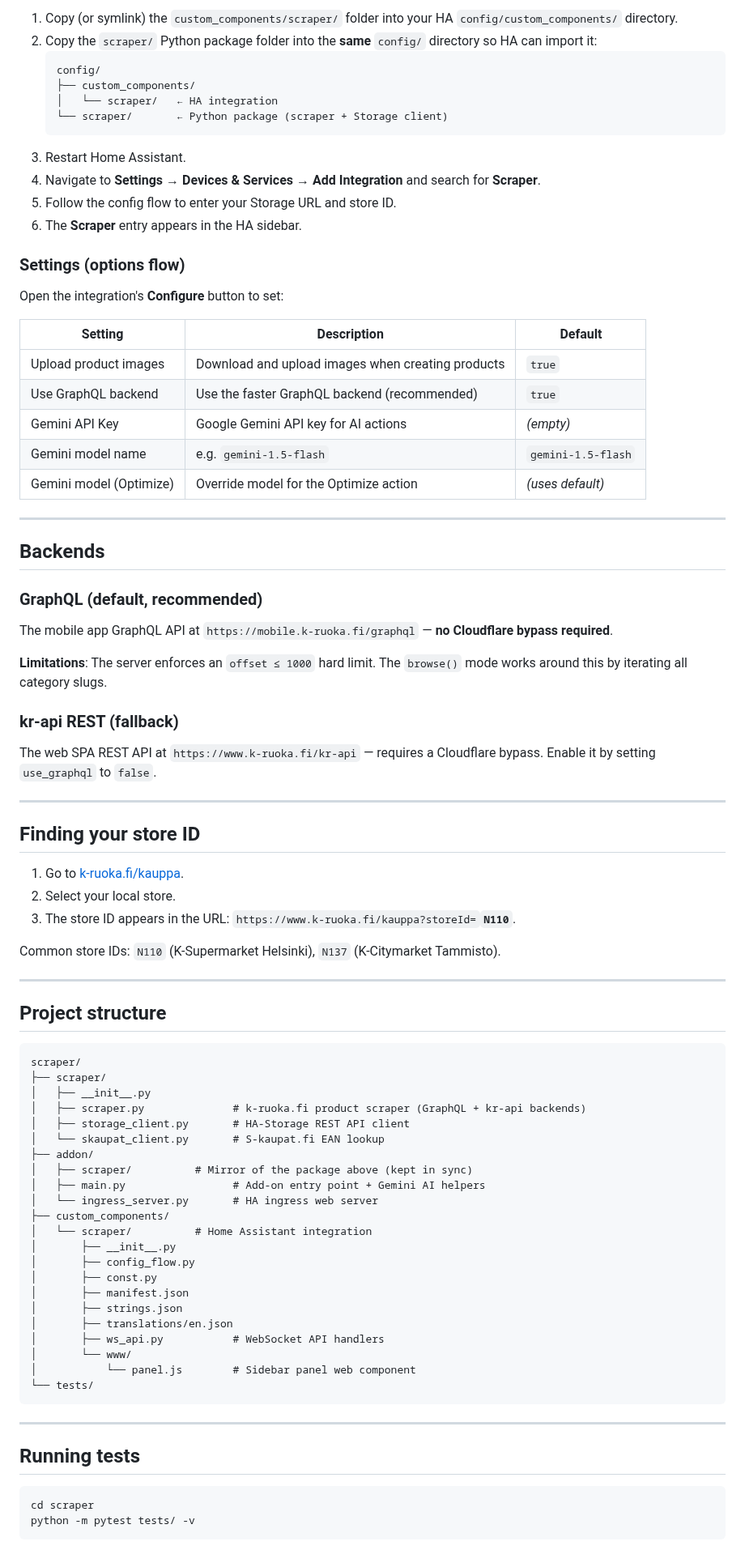
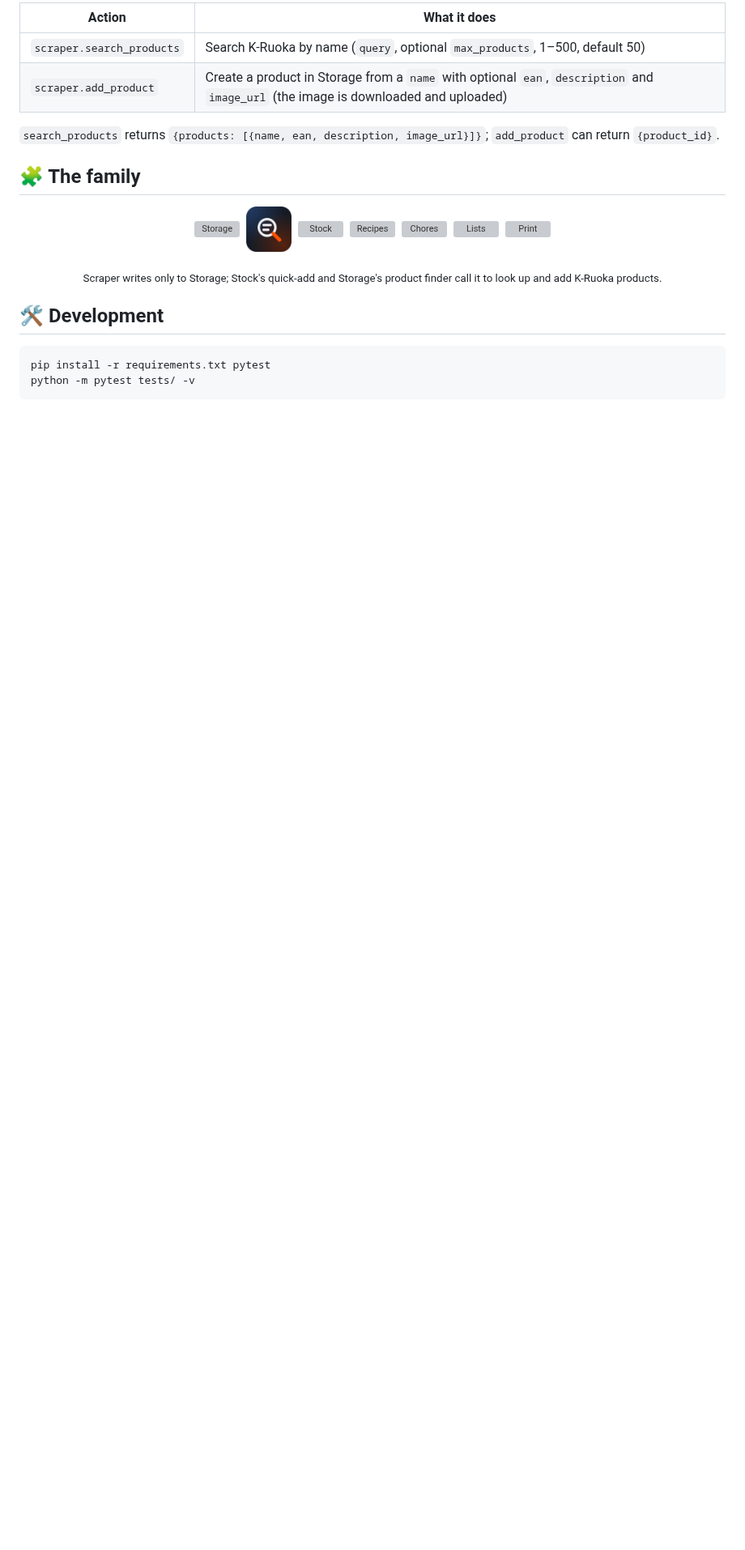
Before and after one commit to Glitchtit/HA-scraper, a Markdown page: README.md, the part around one of its changes. Shown at 81% size. Drawn GitHub-style; blank space fills up the shorter version; grey boxes are pictures that could not be loaded.

````diff
--- a/README.md
+++ b/README.md
@@ -49,88 +58,29 @@ The `custom_components/scraper/` directory contains a full Home Assistant integr
 
-1. Copy (or symlink) the `custom_components/scraper/` folder into your HA `config/custom_components/` directory.
-2. Copy the `scraper/` Python package folder into the **same** `config/` directory so HA can import it:
-   ```
-   config/
-   ├── custom_components/
-   │   └── scraper/   ← HA integration
-   └── scraper/       ← Python package (scraper + Storage client)
-   ```
-3. Restart Home Assistant.
-4. Navigate to **Settings → Devices & Services → Add Integration** and search for **Scraper**.
-5. Follow the config flow to enter your Storage URL and store ID.
-6. The **Scraper** entry appears in the HA sidebar.
+| Action | What it does |
+|--------|--------------|
+| `scraper.search_products` | Search K-Ruoka by name (`query`, optional `max_products`, 1–500, default 50) |
+| `scraper.add_product` | Create a product in Storage from a `name` with optional `ean`, `description` and `image_url` (the image is downloaded and uploaded) |
 
-### Settings (options flow)
+`search_products` returns `{products: [{name, ean, description, image_url}]}`; `add_product` can return `{product_id}`.
 
-Open the integration's **Configure** button to set:
+## 🧩 The family
 
-| Setting | Description | Default |
-|---------|-------------|---------|
-| Upload product images | Download and upload images when creating products | `true` |
-| Use GraphQL backend | Use the faster GraphQL backend (recommended) | `true` |
-| Gemini API Key | Google Gemini API key for AI actions | *(empty)* |
-| Gemini model name | e.g. `gemini-1.5-flash` | `gemini-1.5-flash` |
-| Gemini model (Optimize) | Override model for the Optimize action | *(uses default)* |
+<p align="center">
+  <a href="https://github.com/Glitchtit/HA-storage"><img src="https://raw.githubusercontent.com/Glitchtit/HA-storage/main/storage/icon.png" width="56" alt="Storage"></a>&nbsp;
+  <a href="https://github.com/Glitchtit/HA-scraper"><img src="https://raw.githubusercontent.com/Glitchtit/HA-scraper/main/addon/icon.png" width="56" alt="Scraper"></a>&nbsp;
+  <a href="https://github.com/Glitchtit/HA-stock"><img src="https://raw.githubusercontent.com/Glitchtit/HA-stock/main/stock/icon.png" width="56" alt="Stock"></a>&nbsp;
+  <a href="https://github.com/Glitchtit/HA-recipes"><img src="https://raw.githubusercontent.com/Glitchtit/HA-recipes/main/recipes/icon.png" width="56" alt="Recipes"></a>&nbsp;
+  <a href="https://github.com/Glitchtit/HA-chores"><img src="https://raw.githubusercontent.com/Glitchtit/HA-chores/main/chores/icon.png" width="56" alt="Chores"></a>&nbsp;
+  <a href="https://github.com/Glitchtit/HA-lists"><img src="https://raw.githubusercontent.com/Glitchtit/HA-lists/main/lists/icon.png" width="56" alt="Lists"></a>&nbsp;
+  <a href="https://github.com/Glitchtit/HA-print"><img src="https://raw.githubusercontent.com/Glitchtit/HA-print/main/print/icon.png" width="56" alt="Print"></a>
+</p>
 
----
+<p align="center"><sub>Scraper writes only to Storage; Stock's quick-add and Storage's product finder call it to look up and add K-Ruoka products.</sub></p>
 
-## Backends
-
-### GraphQL (default, recommended)
-
-The mobile app GraphQL API at `https://mobile.k-ruoka.fi/graphql` — **no Cloudflare bypass required**.
-
-**Limitations**: The server enforces an `offset ≤ 1000` hard limit.  The `browse()` mode works around this by iterating all category slugs.
-
-### kr-api REST (fallback)
-
-The web SPA REST API at `https://www.k-ruoka.fi/kr-api` — requires a Cloudflare bypass.  Enable it by setting `use_graphql` to `false`.
-
----
-
-## Finding your store ID
-
-1. Go to [k-ruoka.fi/kauppa](https://www.k-ruoka.fi/kauppa).
-2. Select your local store.
-3. The store ID appears in the URL: `https://www.k-ruoka.fi/kauppa?storeId=`**`N110`**.
-
-Common store IDs: `N110` (K-Supermarket Helsinki), `N137` (K-Citymarket Tammisto).
-
----
-
-## Project structure
-
-```
-scraper/
-├── scraper/
-│   ├── __init__.py
-│   ├── scraper.py              # k-ruoka.fi product scraper (GraphQL + kr-api backends)
-│   ├── storage_client.py       # HA-Storage REST API client
-│   └── skaupat_client.py       # S-kaupat.fi EAN lookup
-├── addon/
-│   ├── scraper/          # Mirror of the package above (kept in sync)
-│   ├── main.py                 # Add-on entry point + Gemini AI helpers
-│   └── ingress_server.py       # HA ingress web server
-├── custom_components/
-│   └── scraper/          # Home Assistant integration
-│       ├── __init__.py
-│       ├── config_flow.py
-│       ├── const.py
-│       ├── manifest.json
-│       ├── strings.json
-│       ├── translations/en.json
-│       ├── ws_api.py           # WebSocket API handlers
-│       └── www/
-│           └── panel.js        # Sidebar panel web component
-└── tests/
-```
-
----
-
-## Running tests
+## 🛠️ Development
 
 ```bash
-cd scraper
+pip install -r requirements.txt pytest
 python -m pytest tests/ -v
 ```
 
````
Also changed, not shown: other parts of README.md (+44 -40 lines), addon/CHANGELOG.md (+3 -0 lines), docs/screenshots/hero.png (added), 2 other files.
